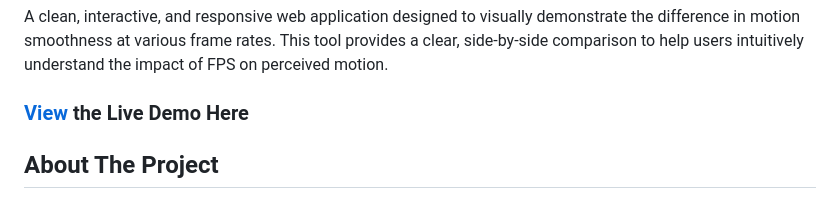
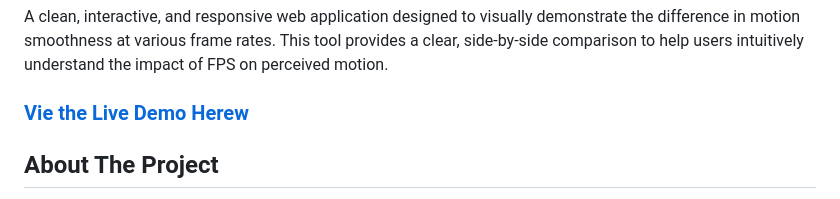
Before and after one commit to djmoore711/fps-viz, a Markdown page: README.md, the part around the change. GitHub-like rendering.

Commit message:
Update README.md
Made the entire `View the Live Demo Here` a link.

```diff
--- a/README.md
+++ b/README.md
@@ -4,7 +4,7 @@
 
 A clean, interactive, and responsive web application designed to visually demonstrate the difference in motion smoothness at various frame rates. This tool provides a clear, side-by-side comparison to help users intuitively understand the impact of FPS on perceived motion.
 
-### [**View**](https://djmoore711.github.io/fps-viz/) the Live Demo Here
+### [**Vie the Live Demo Herew**](https://djmoore711.github.io/fps-viz/)
 
 ## About The Project
 
```
